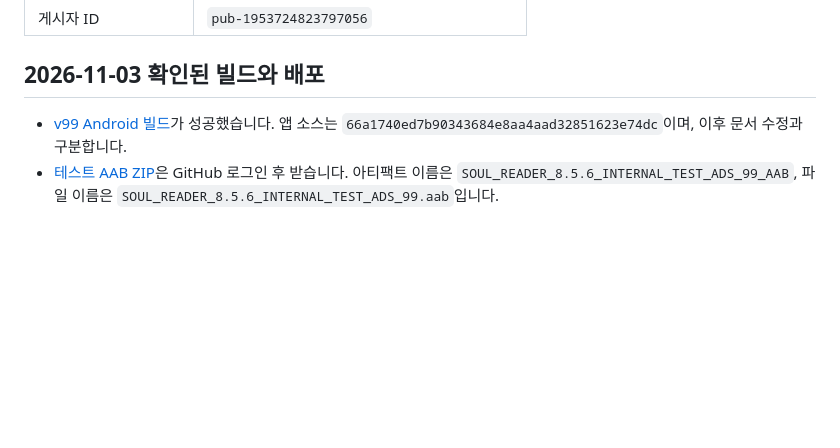
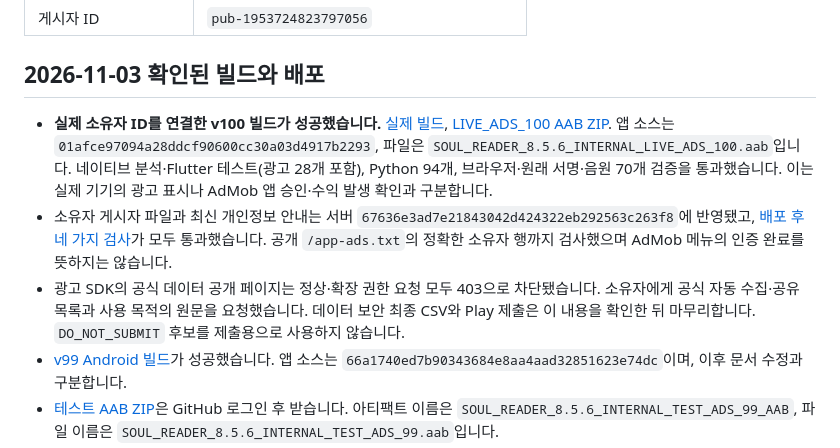
Before and after one commit to pjinh1229-code/soul-reader-, a Markdown page: docs/ADMOB_SETUP.md, the part around the change. Rendered like a GitHub page; blank space fills up the shorter version.

Commit message:
Record verified live AdMob v100 artifact and pending data disclosure

```diff
--- a/docs/ADMOB_SETUP.md
+++ b/docs/ADMOB_SETUP.md
@@ -10,6 +10,9 @@
 
 ## 2026-11-03 확인된 빌드와 배포
 
+- **실제 소유자 ID를 연결한 v100 빌드가 성공했습니다.** [실제 빌드](https://github.com/pjinh1229-code/soul-reader-/actions/runs/41611126453), [LIVE_ADS_100 AAB ZIP](https://github.com/pjinh1229-code/soul-reader-/actions/runs/41611126453/artifacts/13218994827). 앱 소스는 `01afce97094a28ddcf90600cc30a03d4917b2293`, 파일은 `SOUL_READER_8.5.6_INTERNAL_LIVE_ADS_100.aab`입니다. 네이티브 분석·Flutter 테스트(광고 28개 포함), Python 94개, 브라우저·원래 서명·음원 70개 검증을 통과했습니다. 이는 실제 기기의 광고 표시나 AdMob 앱 승인·수익 발생 확인과 구분합니다.
+- 소유자 게시자 파일과 최신 개인정보 안내는 서버 `67636e3ad7e21843042d424322eb292563c263f8`에 반영됐고, [배포 후 네 가지 검사](https://github.com/pjinh1229-code/soul-reader-/actions/runs/41611776309)가 모두 통과했습니다. 공개 `/app-ads.txt`의 정확한 소유자 행까지 검사했으며 AdMob 메뉴의 인증 완료를 뜻하지는 않습니다.
+- 광고 SDK의 공식 데이터 공개 페이지는 정상·확장 권한 요청 모두 403으로 차단됐습니다. 소유자에게 공식 자동 수집·공유 목록과 사용 목적의 원문을 요청했습니다. 데이터 보안 최종 CSV와 Play 제출은 이 내용을 확인한 뒤 마무리합니다. `DO_NOT_SUBMIT` 후보를 제출용으로 사용하지 않습니다.
 - [v99 Android 빌드](https://github.com/pjinh1229-code/soul-reader-/actions/runs/41593760237)가 성공했습니다. 앱 소스는 `66a1740ed7b90343684e8aa4aad32851623e74dc`이며, 이후 문서 수정과 구분합니다.
 - [테스트 AAB ZIP](https://github.com/pjinh1229-code/soul-reader-/actions/runs/41593760237/artifacts/13211314424)은 GitHub 로그인 후 받습니다. 아티팩트 이름은 `SOUL_READER_8.5.6_INTERNAL_TEST_ADS_99_AAB`, 파일 이름은 `SOUL_READER_8.5.6_INTERNAL_TEST_ADS_99.aab`입니다.
 - 네이티브 분석, 신규 광고 28개를 포함한 Flutter 테스트, Python 87개, 광고·결제·검토용 접근·사진·다국어·법적 링크의 브라우저 검사, 원래 업로드 서명과 음원 70개 검증을 통과했습니다. 실제 기기에 설치하여 광고를 확인한 기록은 아직 없습니다.
```
